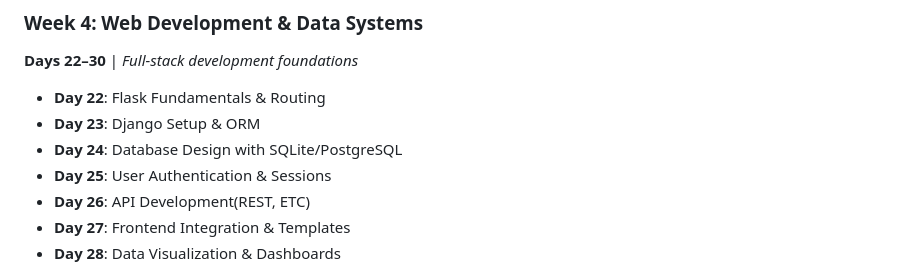
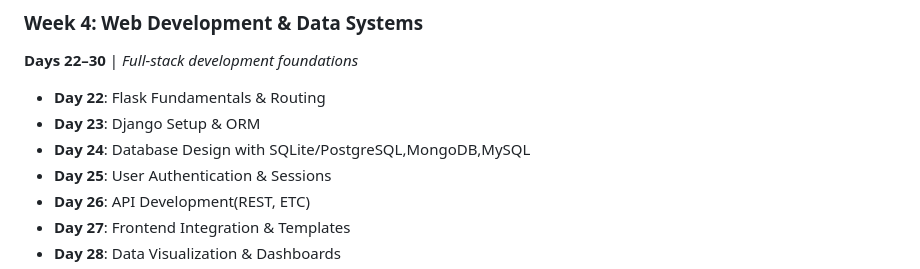
Before and after one commit to cosmasonyekwelu/pythonlearningjourney, a Markdown page: Content.md, the part around the change. Rendered like a GitHub page.

```diff
--- a/Content.md
+++ b/Content.md
@@ -52,7 +52,7 @@ _From Python fundamentals to deployed AI trading systems_
 
 - **Day 22**: Flask Fundamentals & Routing
 - **Day 23**: Django Setup & ORM
-- **Day 24**: Database Design with SQLite/PostgreSQL
+- **Day 24**: Database Design with SQLite/PostgreSQL,MongoDB,MySQL
 - **Day 25**: User Authentication & Sessions
 - **Day 26**: API Development(REST, ETC)
 - **Day 27**: Frontend Integration & Templates
```
Also changed, not shown: week_4/week_4.md (added, +484 -0 lines).
